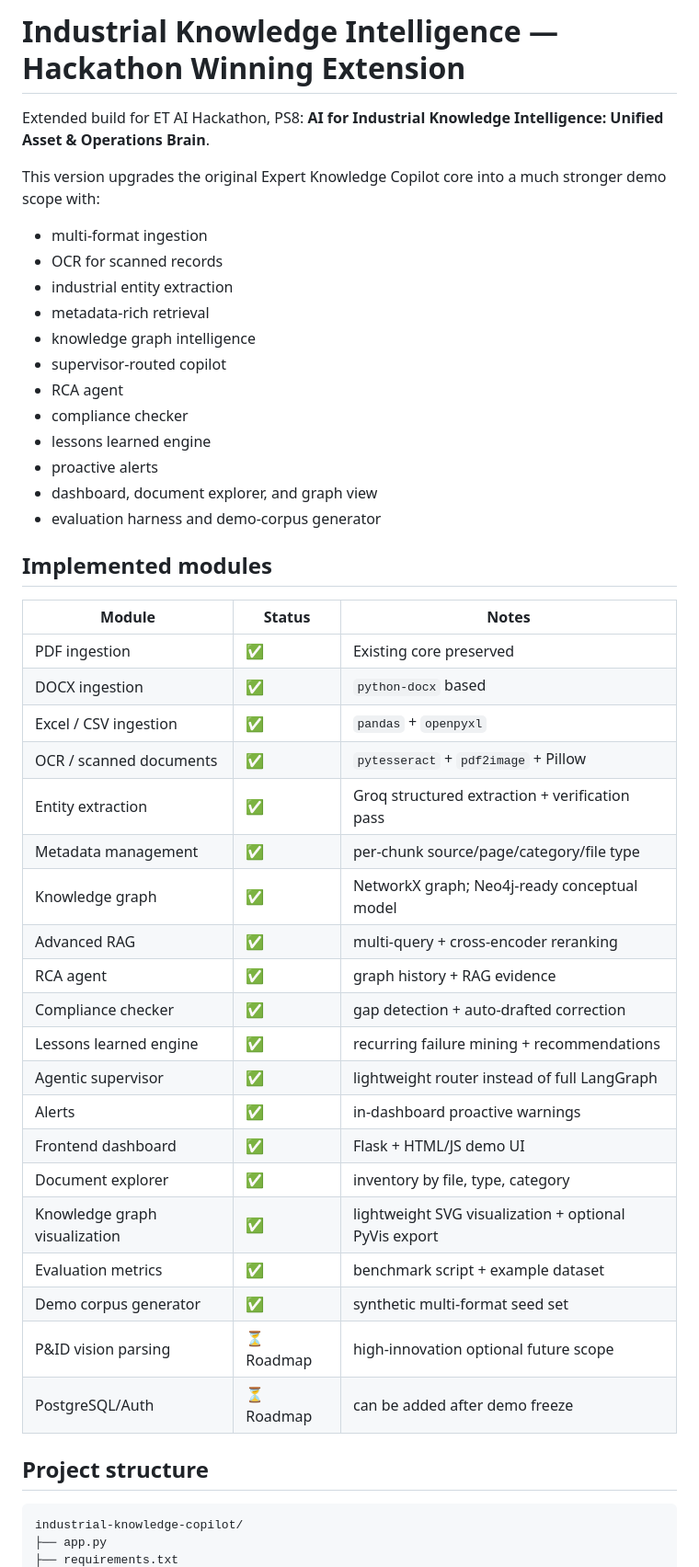
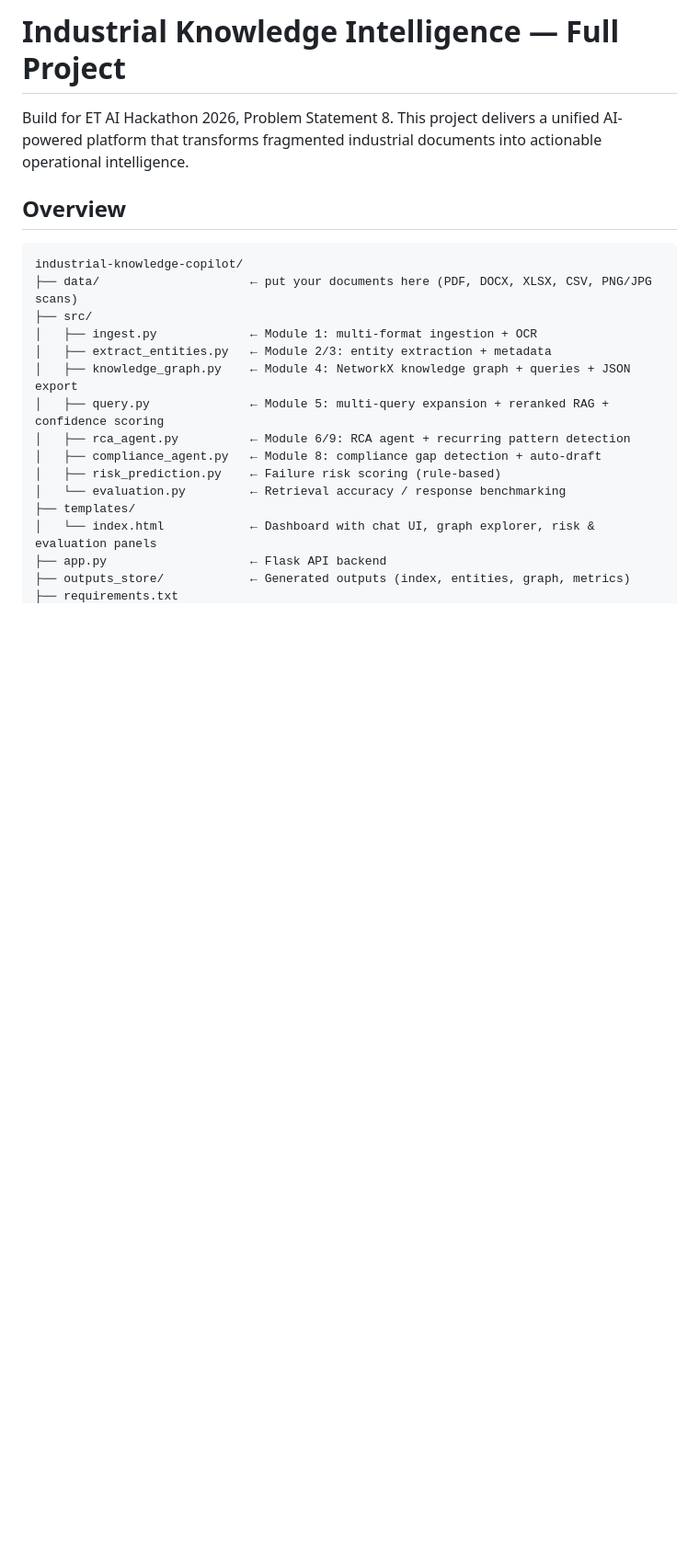
Before and after one commit to SHWETA0920/Iindustrial-knowledge-ai, a Markdown page: README.md, the part around one of its changes. Shown at 92% size. GitHub-like rendering; blank space fills up the shorter version.

````diff
--- a/README.md
+++ b/README.md
@@ -1,49 +1,23 @@
-# Industrial Knowledge Intelligence — Hackathon Winning Extension
+# Industrial Knowledge Intelligence — Full Project
 
-Extended build for ET AI Hackathon, PS8: **AI for Industrial Knowledge Intelligence: Unified Asset & Operations Brain**.
+Build for ET AI Hackathon 2026, Problem Statement 8. This project delivers a unified AI-powered platform that transforms fragmented industrial documents into actionable operational intelligence.
 
-This version upgrades the original Expert Knowledge Copilot core into a much stronger demo scope with:
-- multi-format ingestion
-- OCR for scanned records
-- industrial entity extraction
-- metadata-rich retrieval
-- knowledge graph intelligence
-- supervisor-routed copilot
-- RCA agent
-- compliance checker
-- lessons learned engine
-- proactive alerts
-- dashboard, document explorer, and graph view
-- evaluation harness and demo-corpus generator
+## Overview
 
-## Implemented modules
-
-| Module | Status | Notes |
-|---|---|---|
-| PDF ingestion | ✅ | Existing core preserved |
-| DOCX ingestion | ✅ | `python-docx` based |
-| Excel / CSV ingestion | ✅ | `pandas` + `openpyxl` |
-| OCR / scanned documents | ✅ | `pytesseract` + `pdf2image` + Pillow |
-| Entity extraction | ✅ | Groq structured extraction + verification pass |
-| Metadata management | ✅ | per-chunk source/page/category/file type |
-| Knowledge graph | ✅ | NetworkX graph; Neo4j-ready conceptual model |
-| Advanced RAG | ✅ | multi-query + cross-encoder reranking |
-| RCA agent | ✅ | graph history + RAG evidence |
-| Compliance checker | ✅ | gap detection + auto-drafted correction |
-| Lessons learned engine | ✅ | recurring failure mining + recommendations |
-| Agentic supervisor | ✅ | lightweight router instead of full LangGraph |
-| Alerts | ✅ | in-dashboard proactive warnings |
-| Frontend dashboard | ✅ | Flask + HTML/JS demo UI |
-| Document explorer | ✅ | inventory by file, type, category |
-| Knowledge graph visualization | ✅ | lightweight SVG visualization + optional PyVis export |
-| Evaluation metrics | ✅ | benchmark script + example dataset |
-| Demo corpus generator | ✅ | synthetic multi-format seed set |
-| P&ID vision parsing | ⏳ Roadmap | high-innovation optional future scope |
-| PostgreSQL/Auth | ⏳ Roadmap | can be added after demo freeze |
-
-## Project structure
-
-```text
+```
 industrial-knowledge-copilot/
-├── app.py
+├── data/                     ← put your documents here (PDF, DOCX, XLSX, CSV, PNG/JPG scans)
+├── src/
+│   ├── ingest.py             ← Module 1: multi-format ingestion + OCR
+│   ├── extract_entities.py   ← Module 2/3: entity extraction + metadata
+│   ├── knowledge_graph.py    ← Module 4: NetworkX knowledge graph + queries + JSON export
+│   ├── query.py              ← Module 5: multi-query expansion + reranked RAG + confidence scoring
+│   ├── rca_agent.py          ← Module 6/9: RCA agent + recurring pattern detection
+│   ├── compliance_agent.py   ← Module 8: compliance gap detection + auto-draft
+│   ├── risk_prediction.py    ← Failure risk scoring (rule-based)
+│   └── evaluation.py         ← Retrieval accuracy / response benchmarking
+├── templates/
+│   └── index.html            ← Dashboard with chat UI, graph explorer, risk & evaluation panels
+├── app.py                    ← Flask API backend
+├── outputs_store/            ← Generated outputs (index, entities, graph, metrics)
 ├── requirements.txt
````
Also changed, not shown: other parts of README.md (+111 -109 lines).
